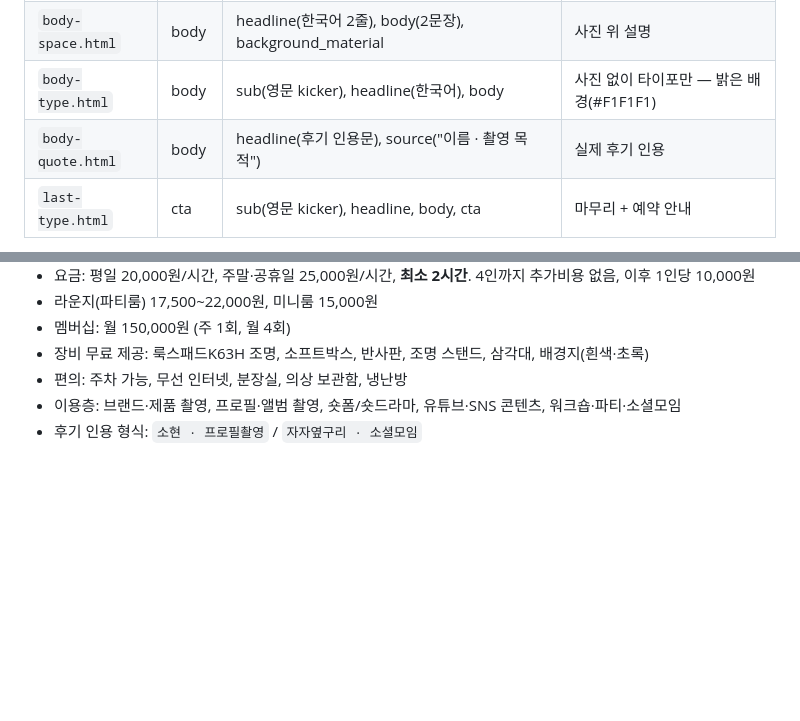
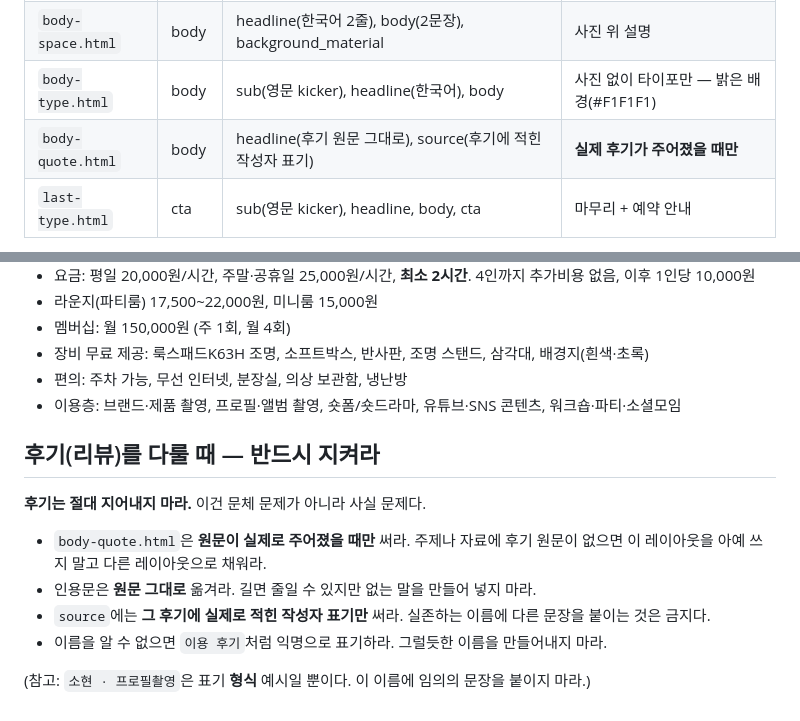
Before and after one commit to potenlab/instagram-automation, a Markdown page: prompts/layouts-potenstudio.md, 2 parts joined by grey strips. Drawn GitHub-style; blank space fills up the shorter version.

Commit message:
Larang testimoni karangan di prompt template
Workflow penuh Potenstudio menghasilkan slide kutipan berbunyi "조명이 이미
세팅돼 있어서 생각보다 빨리 끝났어요" atas nama 소현 — orang yang benar-benar
ada di review mereka, tapi kalimat itu bukan miliknya. Penyebabnya contoh format
`소현 · 프로필촬영` di prompt terbaca sebagai bahan, bukan contoh.

Menerbitkan testimoni palsu atas nama pelanggan asli menyesatkan pembaca dan
berisiko untuk bisnisnya, jadi aturannya dieksplisitkan di layouts-potenstudio.md
dan layouts-tier.md: kutip hanya kalau original diberikan, apa adanya, dan kalau
tidak ada nama gunakan atribusi anonim.

Co-Authored-By: Claude Opus 5 (1M context) <noreply@anthropic.com>

```diff
--- a/prompts/layouts-potenstudio.md
+++ b/prompts/layouts-potenstudio.md
@@ -7,7 +7,7 @@
 | `cover-space.html` | cover | badge(영문 짧은 라벨), headline(**영문 대문자 2–3단어**), background_material | 공간 사진 위 큰 세리프 타이틀. 기존 피드의 대표 형식 |
 | `body-space.html` | body | headline(한국어 2줄), body(2문장), background_material | 사진 위 설명 |
 | `body-type.html` | body | sub(영문 kicker), headline(한국어), body | 사진 없이 타이포만 — 밝은 배경(#F1F1F1) |
-| `body-quote.html` | body | headline(후기 인용문), source("이름 · 촬영 목적") | 실제 후기 인용 |
+| `body-quote.html` | body | headline(후기 원문 그대로), source(후기에 적힌 작성자 표기) | **실제 후기가 주어졌을 때만** |
 | `last-type.html` | cta | sub(영문 kicker), headline, body, cta | 마무리 + 예약 안내 |
 
 - cover 1장 + body 3–4장 + cta 1장.
@@ -35,4 +35,13 @@
 - 장비 무료 제공: 룩스패드K63H 조명, 소프트박스, 반사판, 조명 스탠드, 삼각대, 배경지(흰색·초록)
 - 편의: 주차 가능, 무선 인터넷, 분장실, 의상 보관함, 냉난방
 - 이용층: 브랜드·제품 촬영, 프로필·앨범 촬영, 숏폼/숏드라마, 유튜브·SNS 콘텐츠, 워크숍·파티·소셜모임
-- 후기 인용 형식: `소현 · 프로필촬영` / `자자옆구리 · 소셜모임`
+## 후기(리뷰)를 다룰 때 — 반드시 지켜라
+
+**후기는 절대 지어내지 마라.** 이건 문체 문제가 아니라 사실 문제다.
+
+- `body-quote.html`은 **원문이 실제로 주어졌을 때만** 써라. 주제나 자료에 후기 원문이 없으면 이 레이아웃을 아예 쓰지 말고 다른 레이아웃으로 채워라.
+- 인용문은 **원문 그대로** 옮겨라. 길면 줄일 수 있지만 없는 말을 만들어 넣지 마라.
+- `source`에는 **그 후기에 실제로 적힌 작성자 표기만** 써라. 실존하는 이름에 다른 문장을 붙이는 것은 금지다.
+- 이름을 알 수 없으면 `이용 후기`처럼 익명으로 표기하라. 그럴듯한 이름을 만들어내지 마라.
+
+(참고: `소현 · 프로필촬영`은 표기 **형식** 예시일 뿐이다. 이 이름에 임의의 문장을 붙이지 마라.)
```
Also changed, not shown: prompts/layouts-tier.md (+5 -1 lines).
